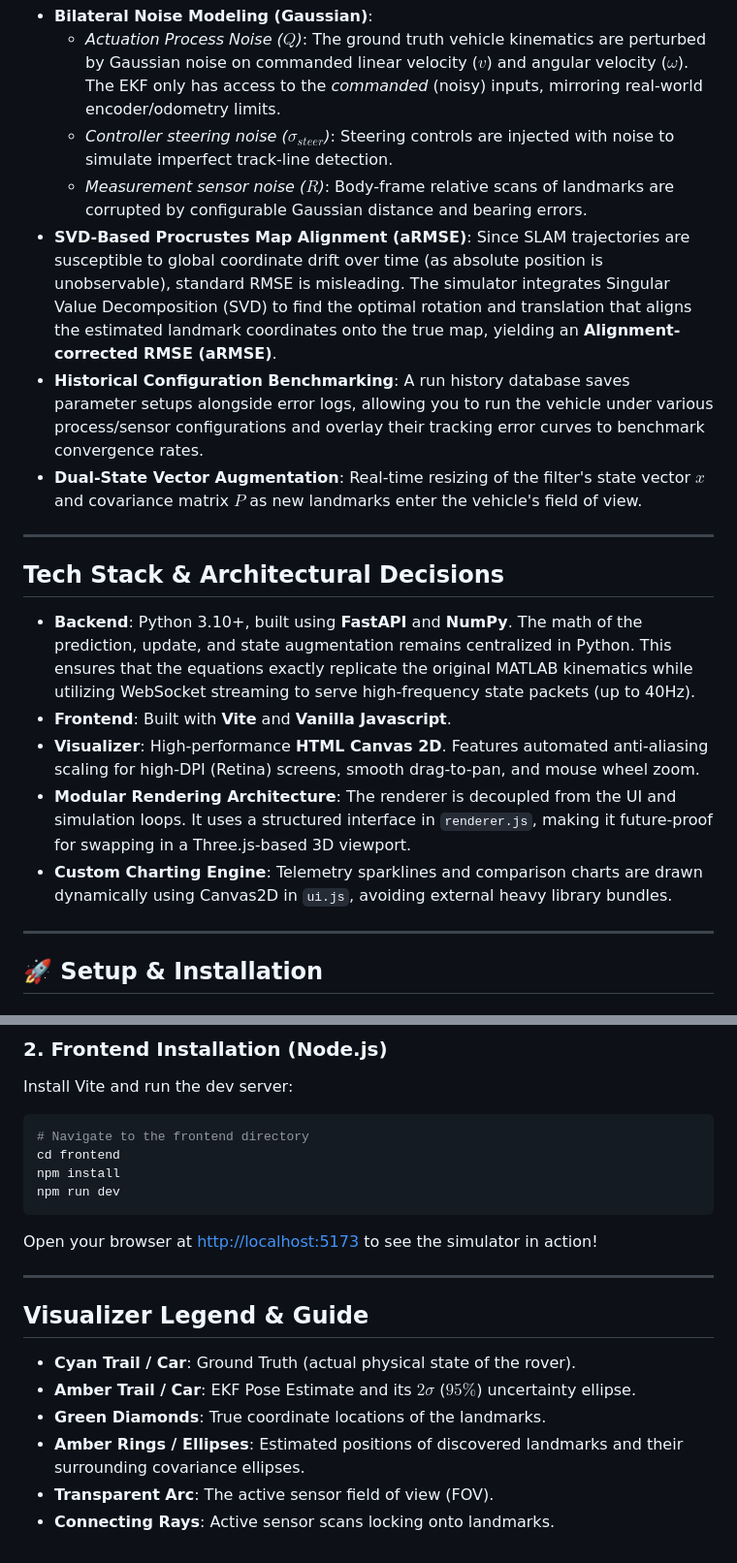
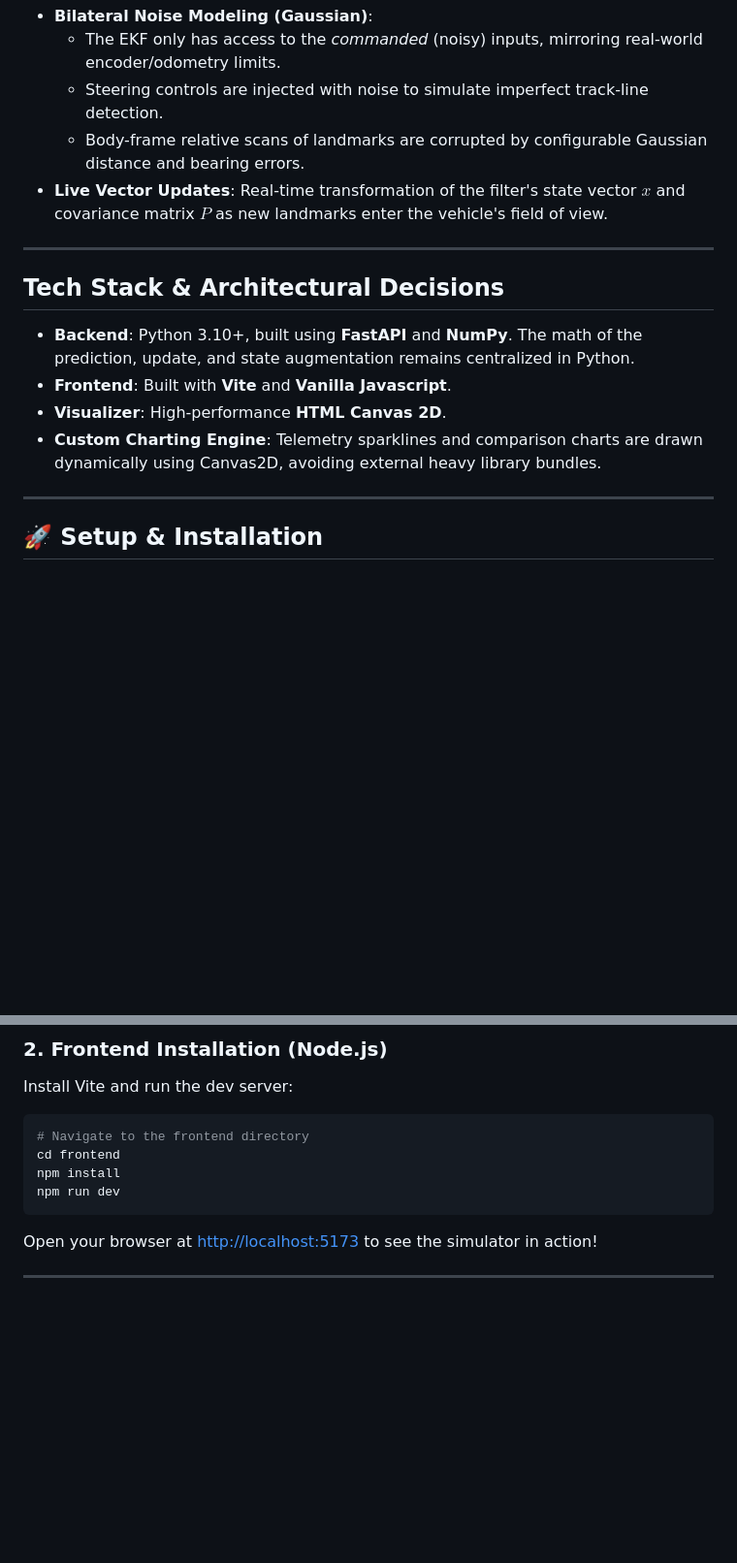
Before and after one commit to pwick15/ekf-slam-sim, a Markdown page: README.md, 2 parts joined by grey strips. Shown: that part at 97% size. Drawn GitHub-style; blank space fills up the shorter version.

```diff
--- a/README.md
+++ b/README.md
@@ -11,23 +20,18 @@ An aesthetically stunning, real-time web-based simulation of the **Extended Kalm
 *   **Bilateral Noise Modeling (Gaussian)**:
-    *   *Actuation Process Noise ($Q$)*: The ground truth vehicle kinematics are perturbed by Gaussian noise on commanded linear velocity ($v$) and angular velocity ($\omega$). The EKF only has access to the *commanded* (noisy) inputs, mirroring real-world encoder/odometry limits.
-    *   *Controller steering noise ($\sigma_{steer}$)*: Steering controls are injected with noise to simulate imperfect track-line detection.
-    *   *Measurement sensor noise ($R$)*: Body-frame relative scans of landmarks are corrupted by configurable Gaussian distance and bearing errors.
-*   **SVD-Based Procrustes Map Alignment (aRMSE)**:
-    Since SLAM trajectories are susceptible to global coordinate drift over time (as absolute position is unobservable), standard RMSE is misleading. The simulator integrates Singular Value Decomposition (SVD) to find the optimal rotation and translation that aligns the estimated landmark coordinates onto the true map, yielding an **Alignment-corrected RMSE (aRMSE)**.
-*   **Historical Configuration Benchmarking**:
-    A run history database saves parameter setups alongside error logs, allowing you to run the vehicle under various process/sensor configurations and overlay their tracking error curves to benchmark convergence rates.
-*   **Dual-State Vector Augmentation**:
-    Real-time resizing of the filter's state vector $x$ and covariance matrix $P$ as new landmarks enter the vehicle's field of view.
+    *  The EKF only has access to the *commanded* (noisy) inputs, mirroring real-world encoder/odometry limits.
+    *  Steering controls are injected with noise to simulate imperfect track-line detection.
+    *  Body-frame relative scans of landmarks are corrupted by configurable Gaussian distance and bearing errors.
+*   **Live Vector Updates**:
+    Real-time transformation of the filter's state vector $x$ and covariance matrix $P$ as new landmarks enter the vehicle's field of view.
 
 ---
 
 ## Tech Stack & Architectural Decisions
 
-*   **Backend**: Python 3.10+, built using **FastAPI** and **NumPy**. The math of the prediction, update, and state augmentation remains centralized in Python. This ensures that the equations exactly replicate the original MATLAB kinematics while utilizing WebSocket streaming to serve high-frequency state packets (up to 40Hz).
+*   **Backend**: Python 3.10+, built using **FastAPI** and **NumPy**. The math of the prediction, update, and state augmentation remains centralized in Python.
 *   **Frontend**: Built with **Vite** and **Vanilla Javascript**.
-*   **Visualizer**: High-performance **HTML Canvas 2D**. Features automated anti-aliasing scaling for high-DPI (Retina) screens, smooth drag-to-pan, and mouse wheel zoom.
-*   **Modular Rendering Architecture**: The renderer is decoupled from the UI and simulation loops. It uses a structured interface in `renderer.js`, making it future-proof for swapping in a Three.js-based 3D viewport.
-*   **Custom Charting Engine**: Telemetry sparklines and comparison charts are drawn dynamically using Canvas2D in `ui.js`, avoiding external heavy library bundles.
+*   **Visualizer**: High-performance **HTML Canvas 2D**.
+*   **Custom Charting Engine**: Telemetry sparklines and comparison charts are drawn dynamically using Canvas2D, avoiding external heavy library bundles.
 
 ---
 
@@ -66,12 +70,3 @@ npm run dev
 Open your browser at [http://localhost:5173](http://localhost:5173) to see the simulator in action!
 
 ---
-
-## Visualizer Legend & Guide
-
-*   **Cyan Trail / Car**: Ground Truth (actual physical state of the rover).
-*   **Amber Trail / Car**: EKF Pose Estimate and its $2\sigma$ ($95\%$) uncertainty ellipse.
-*   **Green Diamonds**: True coordinate locations of the landmarks.
-*   **Amber Rings / Ellipses**: Estimated positions of discovered landmarks and their surrounding covariance ellipses.
-*   **Transparent Arc**: The active sensor field of view (FOV).
-*   **Connecting Rays**: Active sensor scans locking onto landmarks.
```
Also changed, not shown: other parts of README.md (+12 -3 lines), assets/live-calc.png (added), assets/main-screen.png (added), assets/quick-guide.png (added), 2 other files.
